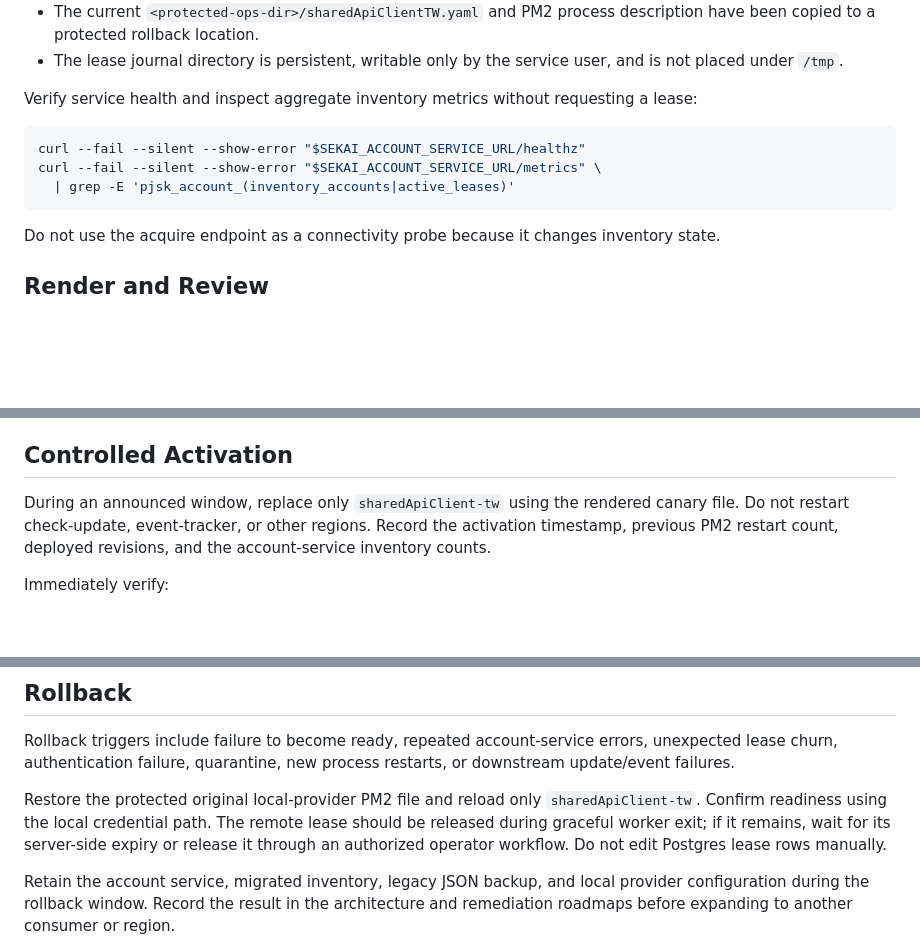
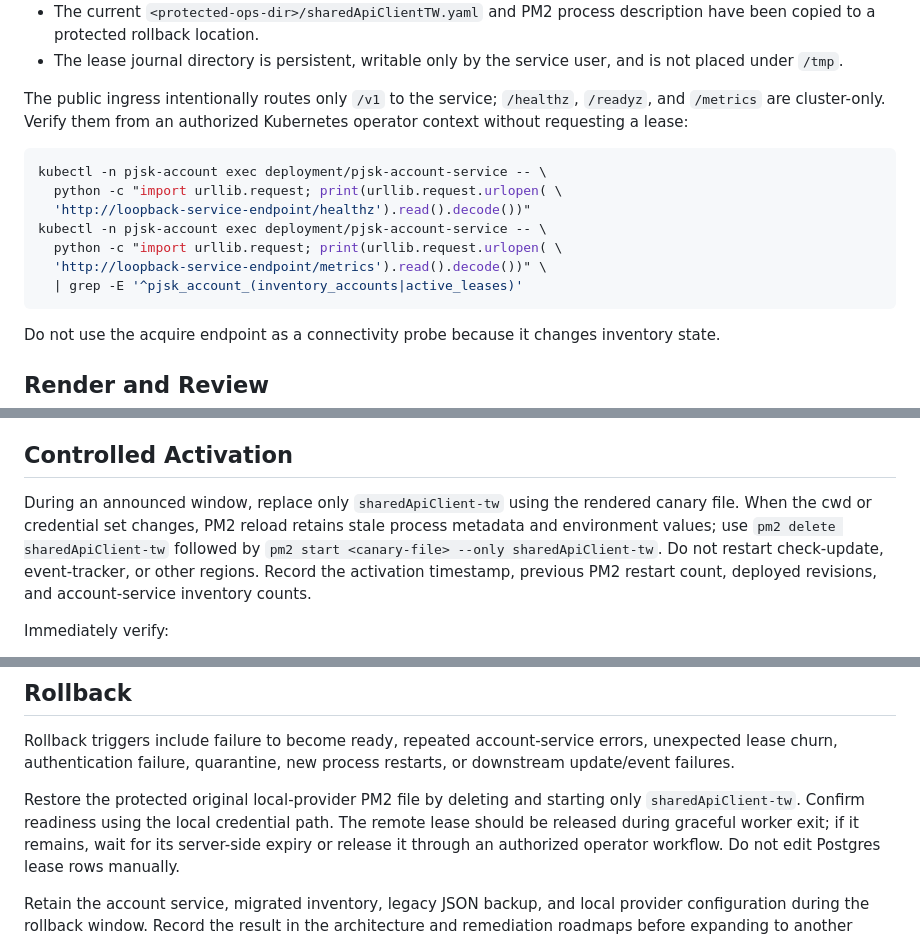
Before and after one commit to Sekai-World/sekai-client, a Markdown page: docs/account-service-tw-canary.md, 3 parts joined by grey strips. Rendered like a GitHub page; blank space fills up the shorter version.

````diff
--- a/docs/account-service-tw-canary.md
+++ b/docs/account-service-tw-canary.md
@@ -20,13 +20,18 @@ throughout the canary.
 - The lease journal directory is persistent, writable only by the service user,
   and is not placed under `/tmp`.
 
-Verify service health and inspect aggregate inventory metrics without requesting
-a lease:
+The public ingress intentionally routes only `/v1` to the service; `/healthz`,
+`/readyz`, and `/metrics` are cluster-only. Verify them from an authorized
+Kubernetes operator context without requesting a lease:
 
 ```bash
-curl --fail --silent --show-error "$SEKAI_ACCOUNT_SERVICE_URL/healthz"
-curl --fail --silent --show-error "$SEKAI_ACCOUNT_SERVICE_URL/metrics" \
-  | grep -E 'pjsk_account_(inventory_accounts|active_leases)'
+kubectl -n pjsk-account exec deployment/pjsk-account-service -- \
+  python -c "import urllib.request; print(urllib.request.urlopen( \
+  'http://loopback-service-endpoint/healthz').read().decode())"
+kubectl -n pjsk-account exec deployment/pjsk-account-service -- \
+  python -c "import urllib.request; print(urllib.request.urlopen( \
+  'http://loopback-service-endpoint/metrics').read().decode())" \
+  | grep -E '^pjsk_account_(inventory_accounts|active_leases)'
 ```
 
 Do not use the acquire endpoint as a connectivity probe because it changes
@@ -55,9 +60,12 @@ present so graceful release and crash-boundary recovery remain enabled.
 ## Controlled Activation
 
 During an announced window, replace only `sharedApiClient-tw` using the rendered
-canary file. Do not restart check-update, event-tracker, or other regions. Record
-the activation timestamp, previous PM2 restart count, deployed revisions, and
-the account-service inventory counts.
+canary file. When the cwd or credential set changes, PM2 reload retains stale
+process metadata and environment values; use `pm2 delete sharedApiClient-tw`
+followed by `pm2 start <canary-file> --only sharedApiClient-tw`. Do not restart
+check-update, event-tracker, or other regions. Record the activation timestamp,
+previous PM2 restart count, deployed revisions, and account-service inventory
+counts.
 
 Immediately verify:
 
@@ -79,8 +87,8 @@ Rollback triggers include failure to become ready, repeated account-service
 errors, unexpected lease churn, authentication failure, quarantine, new process
 restarts, or downstream update/event failures.
 
-Restore the protected original local-provider PM2 file and reload only
-`sharedApiClient-tw`. Confirm readiness using the local credential path. The
+Restore the protected original local-provider PM2 file by deleting and starting
+only `sharedApiClient-tw`. Confirm readiness using the local credential path. The
 remote lease should be released during graceful worker exit; if it remains,
 wait for its server-side expiry or release it through an authorized operator
 workflow. Do not edit Postgres lease rows manually.
````
Also changed, not shown: docs/architecture-decoupling-roadmap.md (+12 -3 lines), docs/remediation-roadmap.md (+1 -0 lines).
